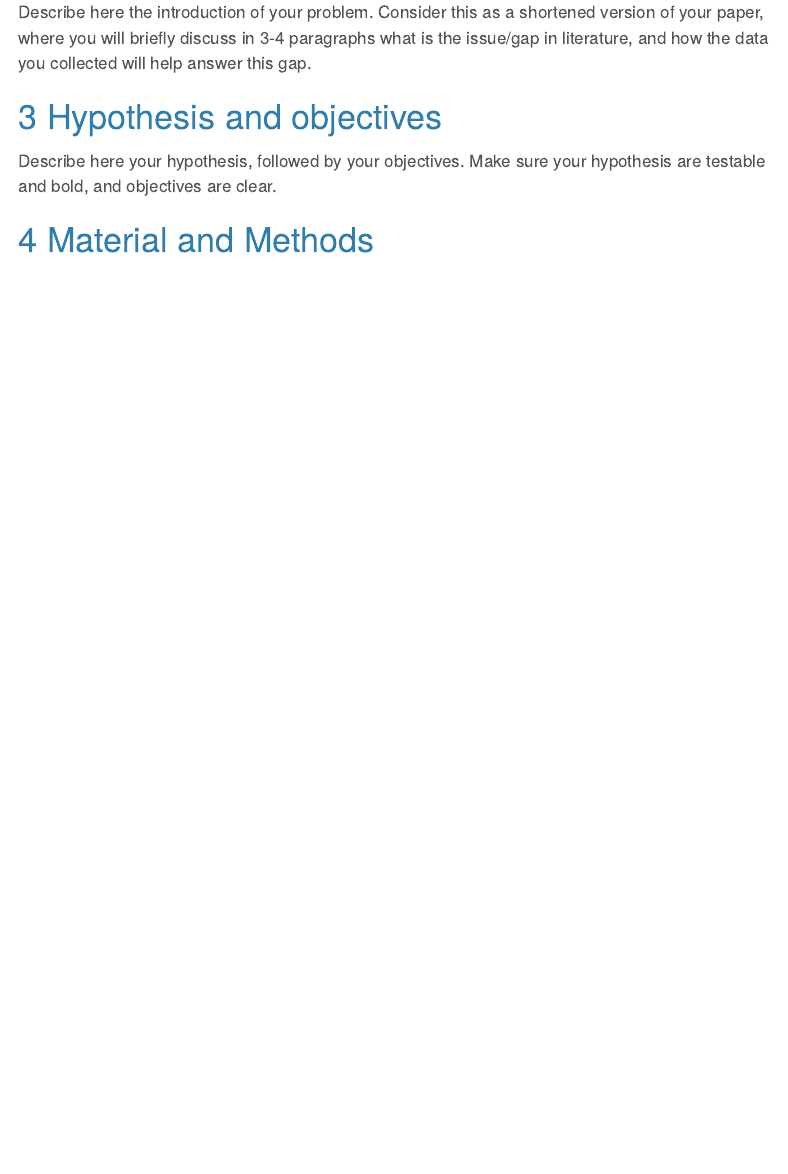
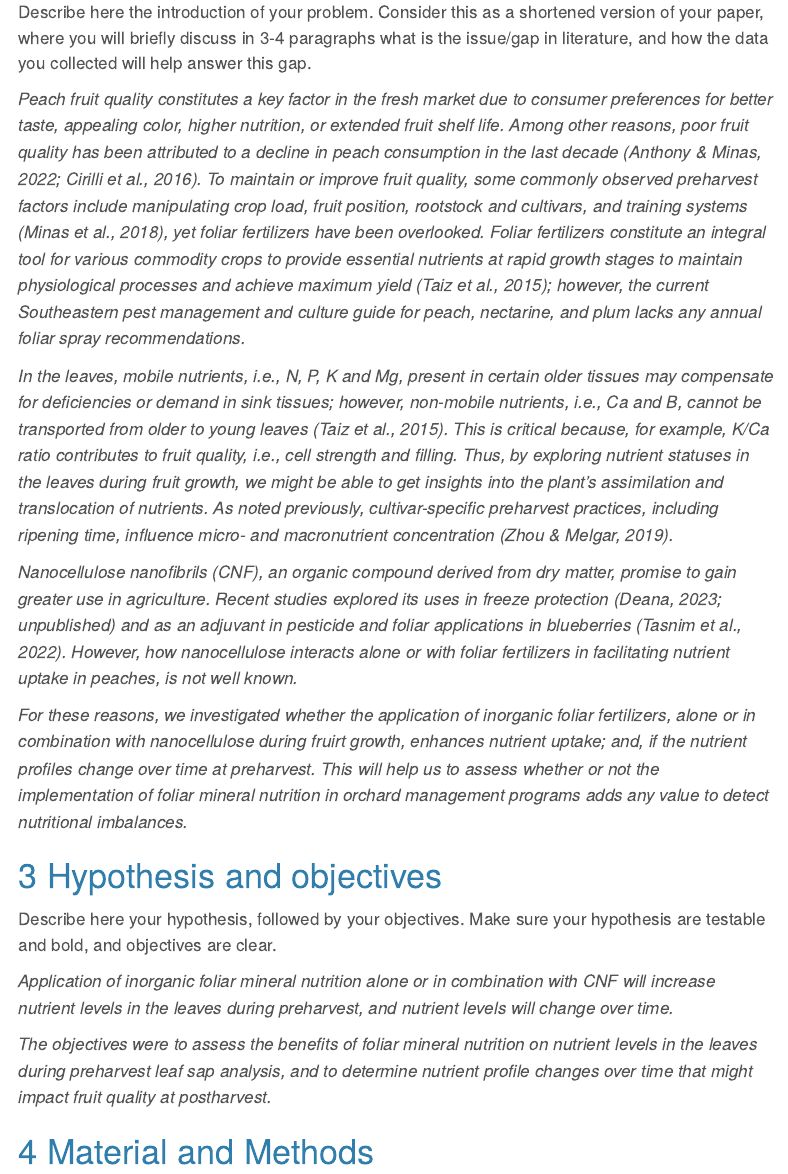
Before and after one commit to selvincarrillo/2025dsa_finalproject_group13, a Quarto document (code/ProjectInstructions_design.qmd): the page in a window 1100 px wide, from 840 px down. Rendered offline with R 4.5, knitr and Pandoc in place of Quarto, with nearby package versions; some code elsewhere in the file could not run offline; menus at the side of the page are left out; long lines of code are wrapped; column names are cleaned by a stand-in for the janitor package.

Commit message:
Added introduction, hypothesis and objectives, and materials and methods.

```diff
--- a/code/ProjectInstructions_design.qmd
+++ b/code/ProjectInstructions_design.qmd
@@ -35,6 +35,17 @@ To get you setup, you will need to:
 # Introduction
 Describe here the introduction of your problem. Consider this as a shortened version of your paper, where you will briefly discuss in 3-4 paragraphs what is the issue/gap in literature, and how the data you collected will help answer this gap.
 
+*Peach fruit quality constitutes a key factor in the fresh market due to consumer preferences for better taste, appealing color, higher nutrition, or extended fruit shelf life. Among other reasons, poor fruit quality has been attributed to a decline in peach consumption in the last decade (Anthony & Minas, 2022; Cirilli et al., 2016). To maintain or improve fruit quality, some commonly observed preharvest factors include manipulating crop load, fruit position, rootstock and cultivars, and training systems (Minas et al., 2018), yet foliar fertilizers have been overlooked. Foliar fertilizers constitute an integral tool for various commodity crops to provide essential nutrients at rapid growth stages to maintain physiological processes and achieve maximum yield (Taiz et al., 2015); however, the current Southeastern pest management and culture guide for peach, nectarine, and plum lacks any annual foliar spray recommendations.*
+
+*In the leaves, mobile nutrients, i.e., N, P, K and Mg, present in certain older tissues may compensate for deficiencies or demand in sink tissues; however, non-mobile nutrients, i.e., Ca and B, cannot be transported from older to young leaves (Taiz et al., 2015).  This is critical because, for example, K/Ca ratio contributes to fruit quality, i.e., cell strength and filling. Thus, by exploring nutrient statuses in the leaves during fruit growth, we might be able to get insights into the plant’s assimilation and translocation of nutrients. As noted previously, cultivar-specific preharvest practices, including ripening time, influence micro- and macronutrient concentration (Zhou & Melgar, 2019).*
+
+*Nanocellulose nanofibrils (CNF), an organic compound derived from dry matter, promise to gain greater use in agriculture. Recent studies explored its uses in freeze protection (Deana, 2023; unpublished) and as an adjuvant in pesticide and foliar applications in blueberries (Tasnim et al., 2022). However, how nanocellulose interacts alone or with foliar fertilizers in facilitating nutrient uptake in peaches, is not well known.*
+
+*For these reasons, we investigated whether the application of inorganic  foliar fertilizers, alone or in combination with nanocellulose during fruirt growth, enhances nutrient uptake; and, if the nutrient profiles change over time at preharvest. This will help us to assess whether or not the implementation of foliar mineral nutrition in orchard management programs adds any value to detect nutritional imbalances.*
+
 # Hypothesis and objectives
 Describe here your hypothesis, followed by your objectives. Make sure your hypothesis are testable and bold, and objectives are clear.
 
+*Application of inorganic foliar mineral nutrition alone or in combination with CNF will increase nutrient levels in the leaves during preharvest, and nutrient levels will change over time.*
+
+*The objectives were to assess the benefits of foliar mineral nutrition on nutrient levels in the leaves during preharvest leaf sap analysis, and to determine nutrient profile changes over time that might impact fruit quality at postharvest.*
```
Also changed, not shown: code/ProjectInstructions_design.html (added), code/ProjectInstructions_design.qmd (10 more changed lines).
